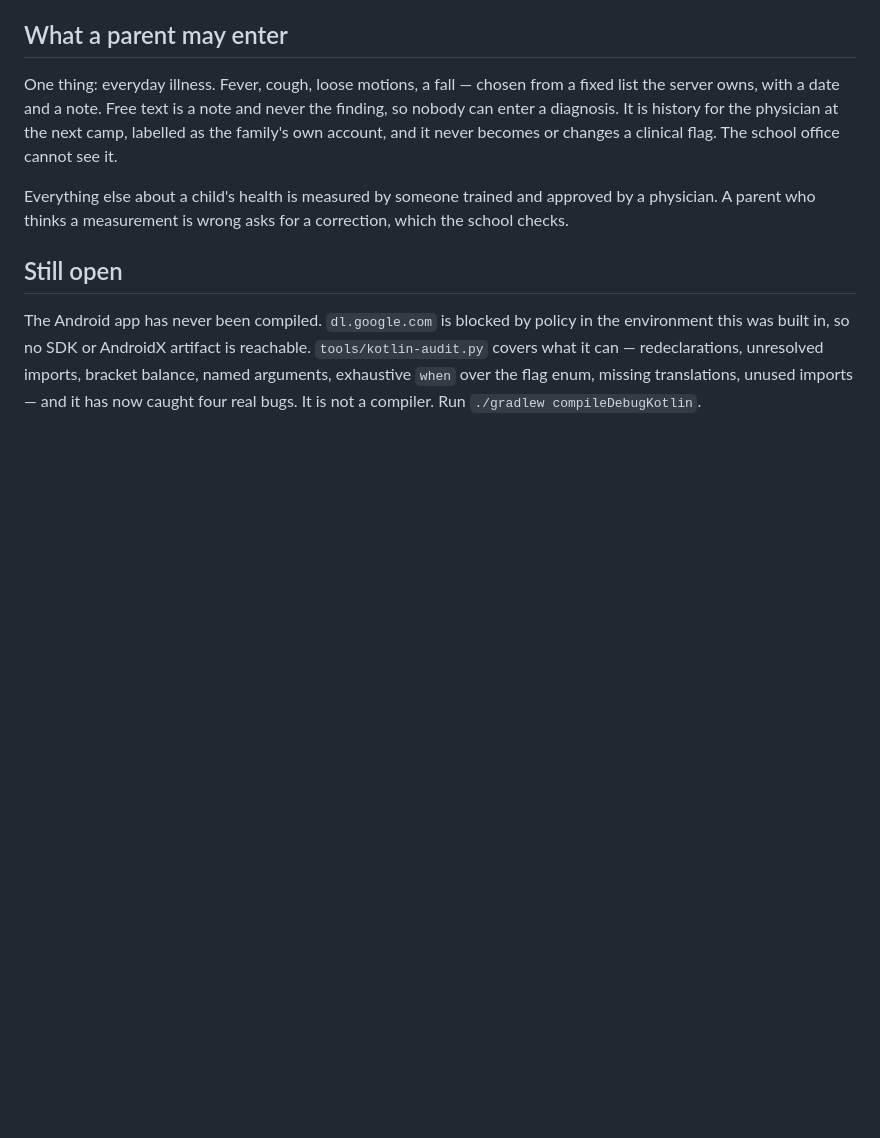
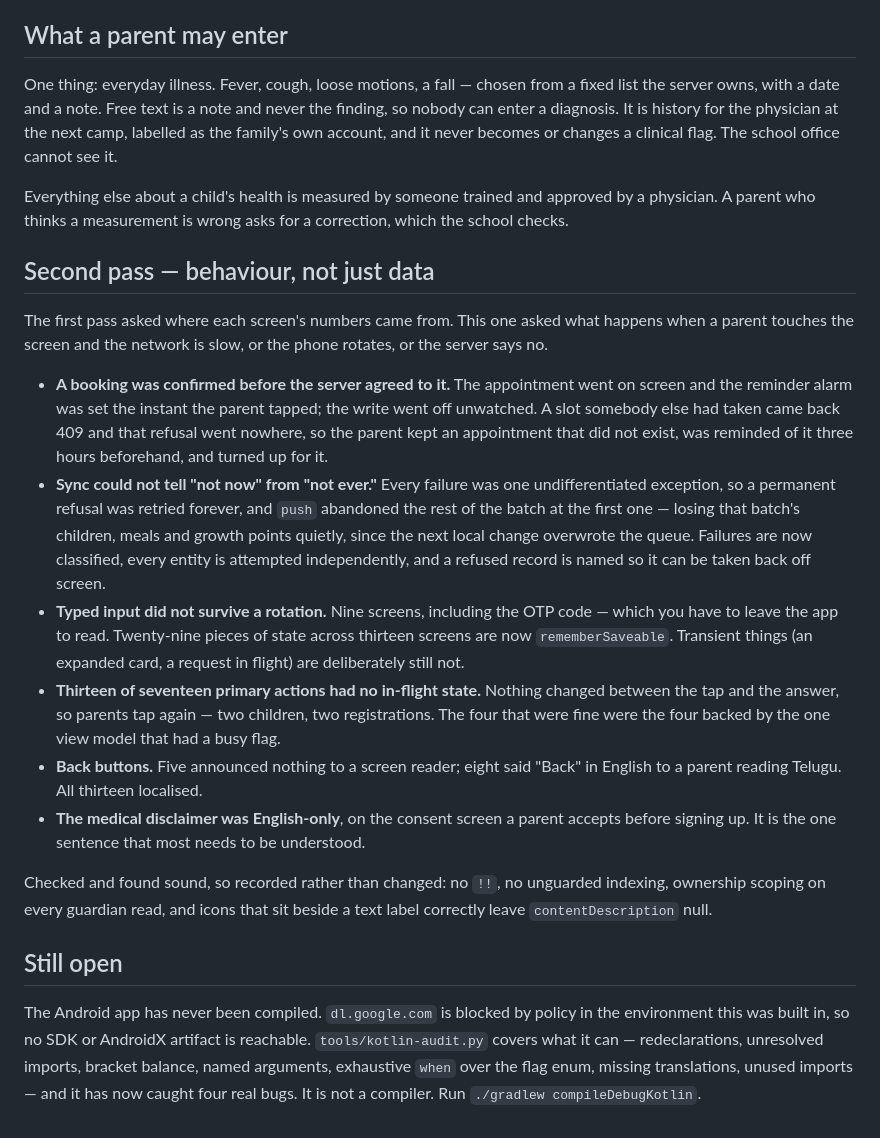
Before and after one commit to srini-dreambig/VitaHero, a Markdown page: docs/screen-audit.md, the part around the change. Rendered like a GitHub page; blank space fills up the shorter version.

Commit message:
Record the second screen pass in the audit doc

```diff
--- a/docs/screen-audit.md
+++ b/docs/screen-audit.md
@@ -78,6 +78,42 @@ Everything else about a child's health is measured by someone trained and
 approved by a physician. A parent who thinks a measurement is wrong asks for a
 correction, which the school checks.
 
+## Second pass — behaviour, not just data
+
+The first pass asked where each screen's numbers came from. This one asked
+what happens when a parent touches the screen and the network is slow, or the
+phone rotates, or the server says no.
+
+- **A booking was confirmed before the server agreed to it.** The appointment
+  went on screen and the reminder alarm was set the instant the parent tapped;
+  the write went off unwatched. A slot somebody else had taken came back 409 and
+  that refusal went nowhere, so the parent kept an appointment that did not
+  exist, was reminded of it three hours beforehand, and turned up for it.
+- **Sync could not tell "not now" from "not ever."** Every failure was one
+  undifferentiated exception, so a permanent refusal was retried forever, and
+  `push` abandoned the rest of the batch at the first one — losing that batch's
+  children, meals and growth points quietly, since the next local change
+  overwrote the queue. Failures are now classified, every entity is attempted
+  independently, and a refused record is named so it can be taken back off
+  screen.
+- **Typed input did not survive a rotation.** Nine screens, including the OTP
+  code — which you have to leave the app to read. Twenty-nine pieces of state
+  across thirteen screens are now `rememberSaveable`. Transient things (an
+  expanded card, a request in flight) are deliberately still not.
+- **Thirteen of seventeen primary actions had no in-flight state.** Nothing
+  changed between the tap and the answer, so parents tap again — two children,
+  two registrations. The four that were fine were the four backed by the one
+  view model that had a busy flag.
+- **Back buttons.** Five announced nothing to a screen reader; eight said
+  "Back" in English to a parent reading Telugu. All thirteen localised.
+- **The medical disclaimer was English-only**, on the consent screen a parent
+  accepts before signing up. It is the one sentence that most needs to be
+  understood.
+
+Checked and found sound, so recorded rather than changed: no `!!`, no unguarded
+indexing, ownership scoping on every guardian read, and icons that sit beside a
+text label correctly leave `contentDescription` null.
+
 ## Still open
 
 The Android app has never been compiled. `dl.google.com` is blocked by policy
```
